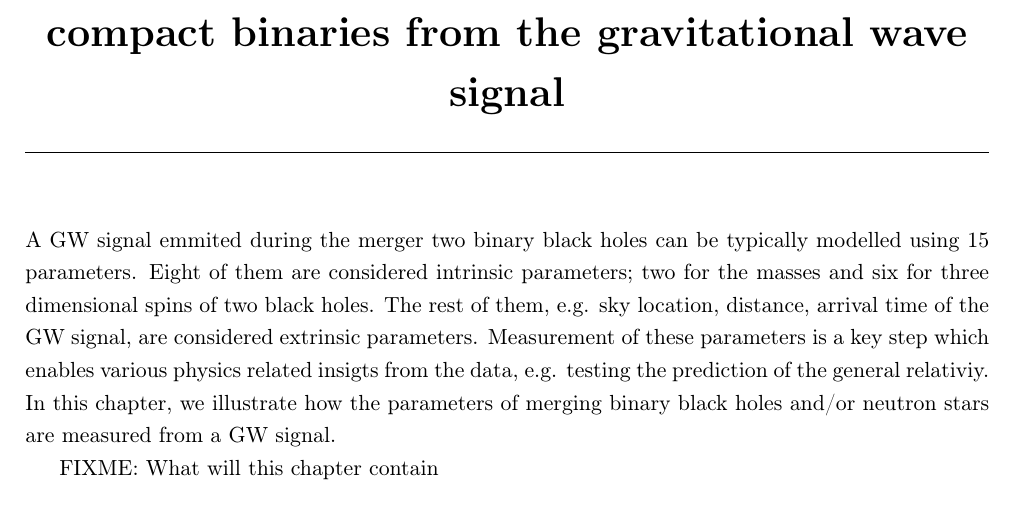
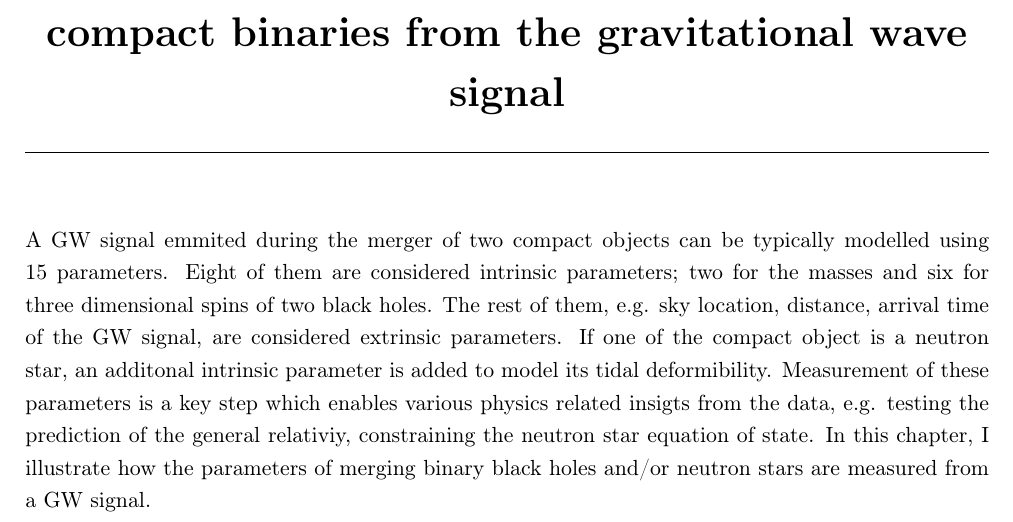
Before and after one commit to narolaharsh/phd-thesis, a LaTeX thesis (thesis_main.tex, which reads chapters/chapter2_parameter_estimation.tex): part of page 17 of 40, cut so that both start at the same text. Compiled offline with pdfLaTeX.

Commit message:
Minor edits

```diff
--- a/chapters/chapter2_parameter_estimation.tex
+++ b/chapters/chapter2_parameter_estimation.tex
@@ -1,3 +1 @@
-A GW signal emmited during the merger two binary black holes can be typically modelled using 15 parameters. Eight of them are considered intrinsic parameters; two for the masses and six for three dimensional spins of two black holes. The rest of them, e.g. sky location, distance, arrival time of the GW signal, are considered extrinsic parameters. Measurement of these parameters is a key step which enables various physics related insigts from the data, e.g. testing the prediction of the general relativiy. In this chapter, we illustrate how the parameters of merging binary black holes and/or neutron stars are measured from a GW signal.
-
-FIXME: What will this chapter contain
+A GW signal emmited during the merger of two compact objects can be typically modelled using 15 parameters. Eight of them are considered intrinsic parameters; two for the masses and six for three dimensional spins of two black holes. The rest of them, e.g. sky location, distance, arrival time of the GW signal, are considered extrinsic parameters. If one of the compact object is a neutron star, an additonal intrinsic parameter is added to model its tidal deformibility. Measurement of these parameters is a key step which enables various physics related insigts from the data, e.g. testing the prediction of the general relativiy, constraining the neutron star equation of state. In this chapter, I illustrate how the parameters of merging binary black holes and/or neutron stars are measured from a GW signal.
```
